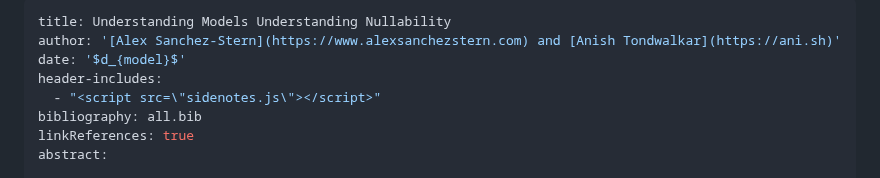
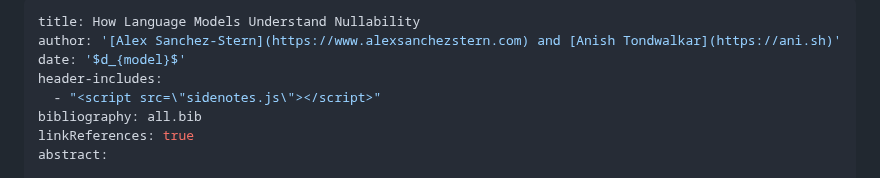
Before and after one commit to dmodel-ai/dmodel-ai.github.io, a Markdown page: nulls/blog_post.md, the part around the change. Drawn GitHub-style.

Commit message:
Change title

```diff
--- a/nulls/blog_post.md
+++ b/nulls/blog_post.md
@@ -1,5 +1,5 @@
 ---
-title: Understanding Models Understanding Nullability
+title: How Language Models Understand Nullability
 author: '[Alex Sanchez-Stern](https://www.alexsanchezstern.com) and [Anish Tondwalkar](https://ani.sh)'
 date: '$d_{model}$'
 header-includes:
```
